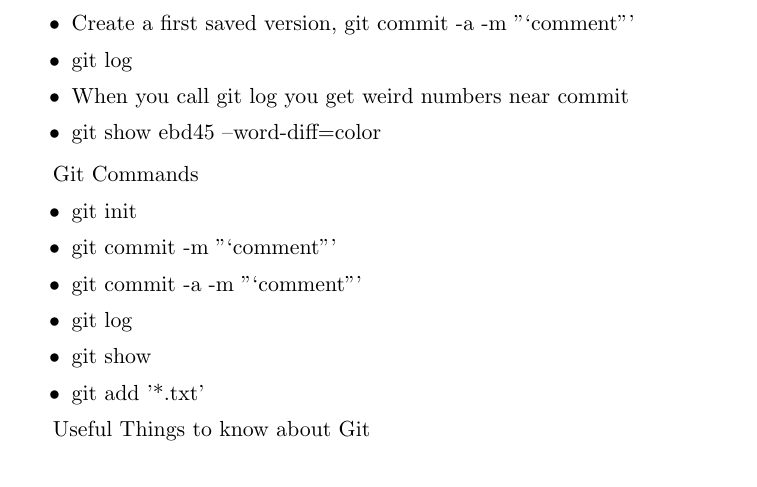
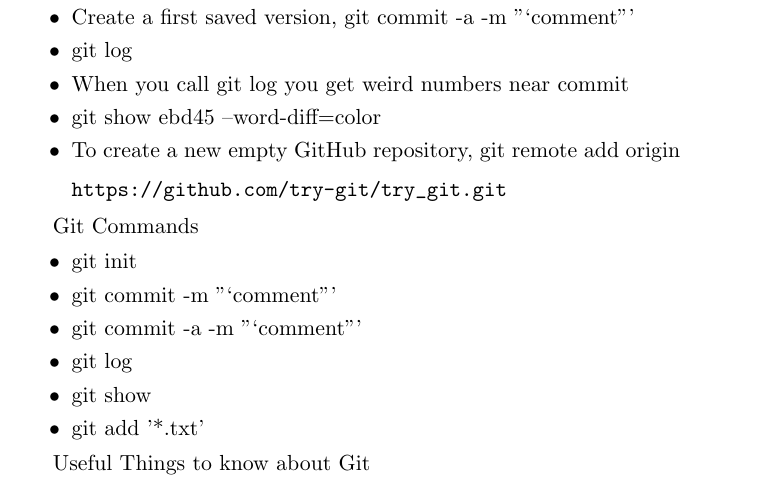
Before and after one commit to ncroc/latexgit1, a LaTeX document (sample_article.TEX): part of the page, cut so that both start at the same text. Compiled offline with pdfLaTeX.

Commit message:
after verbatim

```diff
--- a/sample_article.TEX
+++ b/sample_article.TEX
@@ -17,6 +17,7 @@
 \item git log
 \item When you call git log you get weird numbers near commit
 \item git show ebd45 --word-diff=color
+\item To create a new empty GitHub repository, git remote add origin \begin{verbatim}https://github.com/try-git/try_git.git \end{verbatim}
 \end{itemize}
 
 Git Commands
```
Also changed, not shown: sample_article.pdf, 2 other files.
